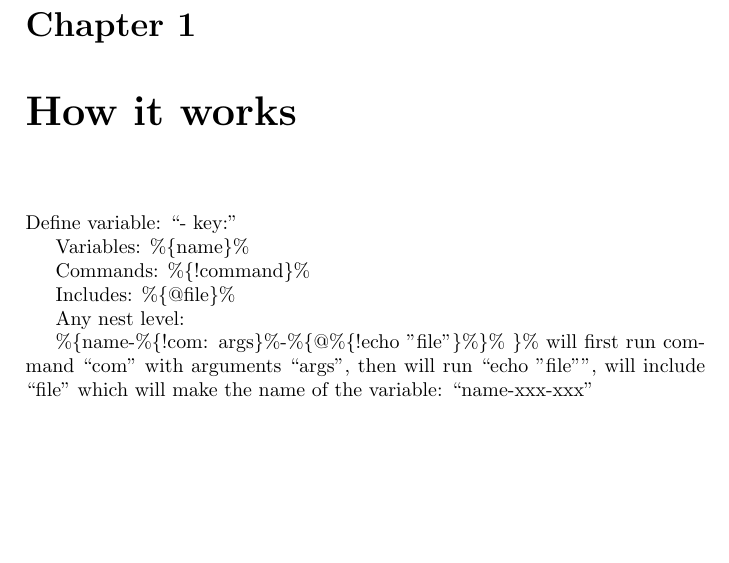
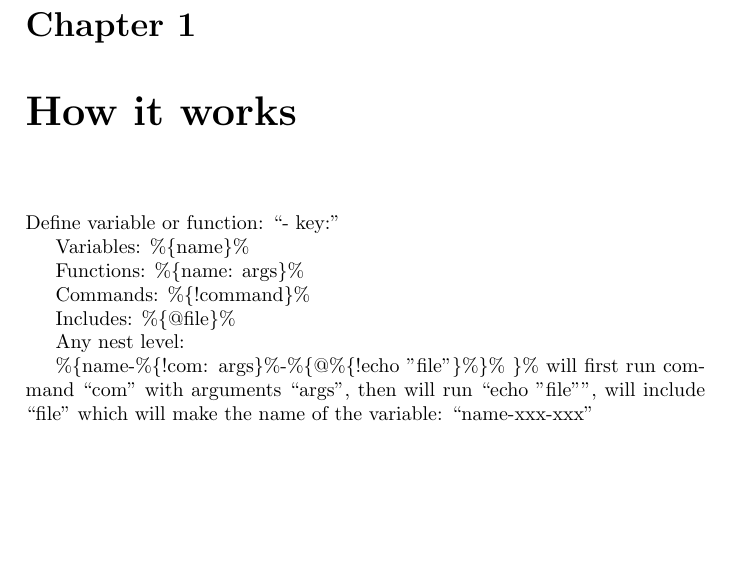
Before and after one commit to EelVex/shsite2, a LaTeX book (shsite2-manual.tex): part of page 5 of 13, cut so that both start at the same text. Compiled offline with pdfLaTeX.

Commit message:
functions

```diff
--- a/shsite2-manual.tex
+++ b/shsite2-manual.tex
@@ -16,9 +16,11 @@
 
 \chapter{How it works} % {{{
 
-Define variable: ``- key:''
+Define variable or function: ``- key:''
 
 Variables: \var{name}
+
+Functions: \var{name: args}
 
 Commands: \var{!command}
 
```
